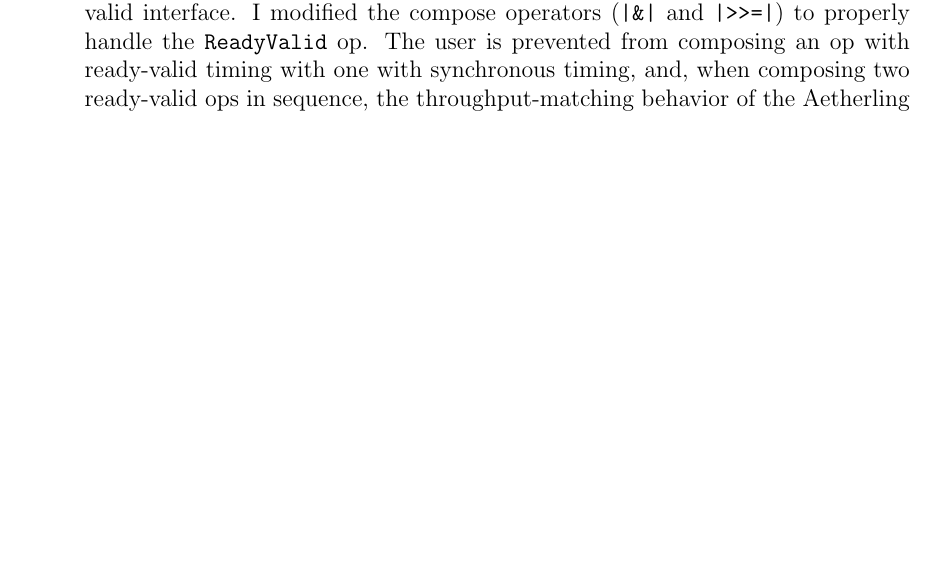
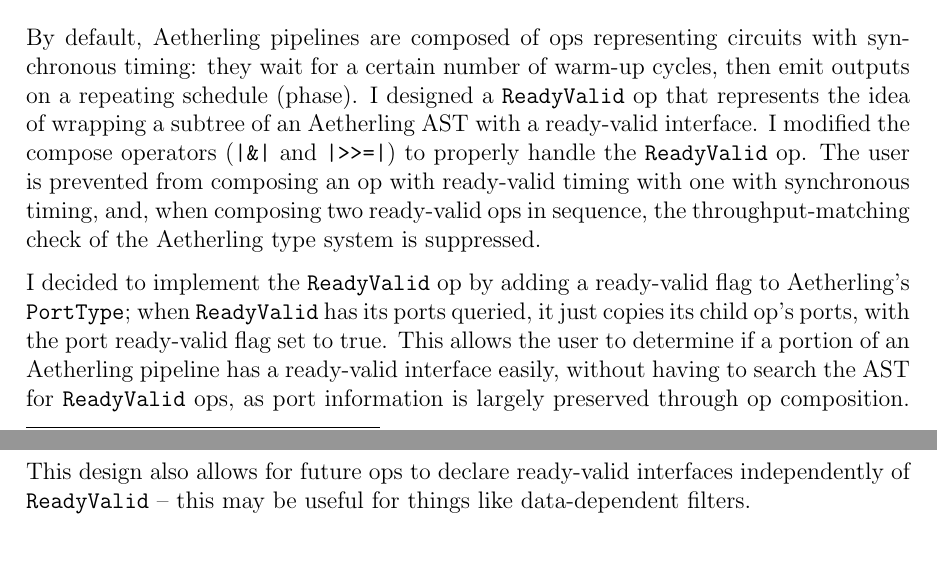
Before and after one commit to akeley98/akeley-aha, a LaTeX paper (akeley-aha.tex): part of page 2 of 30 before the commit and two parts of pages 17 and 18 of 31 after it, the two joined at a grey line, cut at the place of the change, the shorter picture padded with empty space. Compiled offline with pdfLaTeX.

```diff
--- a/akeley-aha.tex
+++ b/akeley-aha.tex
@@ -91,10 +91,3 @@
 circuits with synchronous timing: they wait for a certain number of
 warm-up cycles, then emit outputs on a repeating schedule (phase). I
 designed a \texttt{ReadyValid} op that represents the idea of wrapping
-a portion of an Aetherling pipeline with a ready-valid interface.  I
-modified the compose operators (\texttt{|\&|} and \texttt{|>>=|}) to
-properly handle the \texttt{ReadyValid} op.  The user is prevented from
-composing an op with ready-valid timing with one with synchronous
-timing, and, when composing two ready-valid ops in sequence, the
-throughput-matching behavior of the Aetherling type system is
-suppressed.
@@ -840,6 +850,28 @@
 more bits than the output.}
 
 \section{ReadyValid Op}
+
+By default, Aetherling pipelines are composed of ops representing
+circuits with synchronous timing: they wait for a certain number of
+warm-up cycles, then emit outputs on a repeating schedule (phase). I
+designed a \texttt{ReadyValid} op that represents the idea of wrapping
+a subtree of an Aetherling AST with a ready-valid interface.  I
+modified the compose operators (\texttt{|\&|} and \texttt{|>>=|}) to
+properly handle the \texttt{ReadyValid} op.  The user is prevented
+from composing an op with ready-valid timing with one with synchronous
+timing, and, when composing two ready-valid ops in sequence, the
+throughput-matching check of the Aetherling type system is suppressed.
+
+I decided to implement the \texttt{ReadyValid} op by adding a
+ready-valid flag to Aetherling's \texttt{PortType}; when
+\texttt{ReadyValid} has its ports queried, it just copies its child
+op's ports, with the port ready-valid flag set to true. This allows
+the user to determine if a portion of an Aetherling pipeline has a
+ready-valid interface easily, without having to search the AST for
+\texttt{ReadyValid} ops, as port information is largely preserved
+through op composition. This design also allows for future ops to
+declare ready-valid interfaces independently of \texttt{ReadyValid} --
+this may be useful for things like data-dependent filters.
 
 \section{ComposePar Retiming}
 
```
Also changed, not shown: akeley-aha.tex (26 more changed lines).
